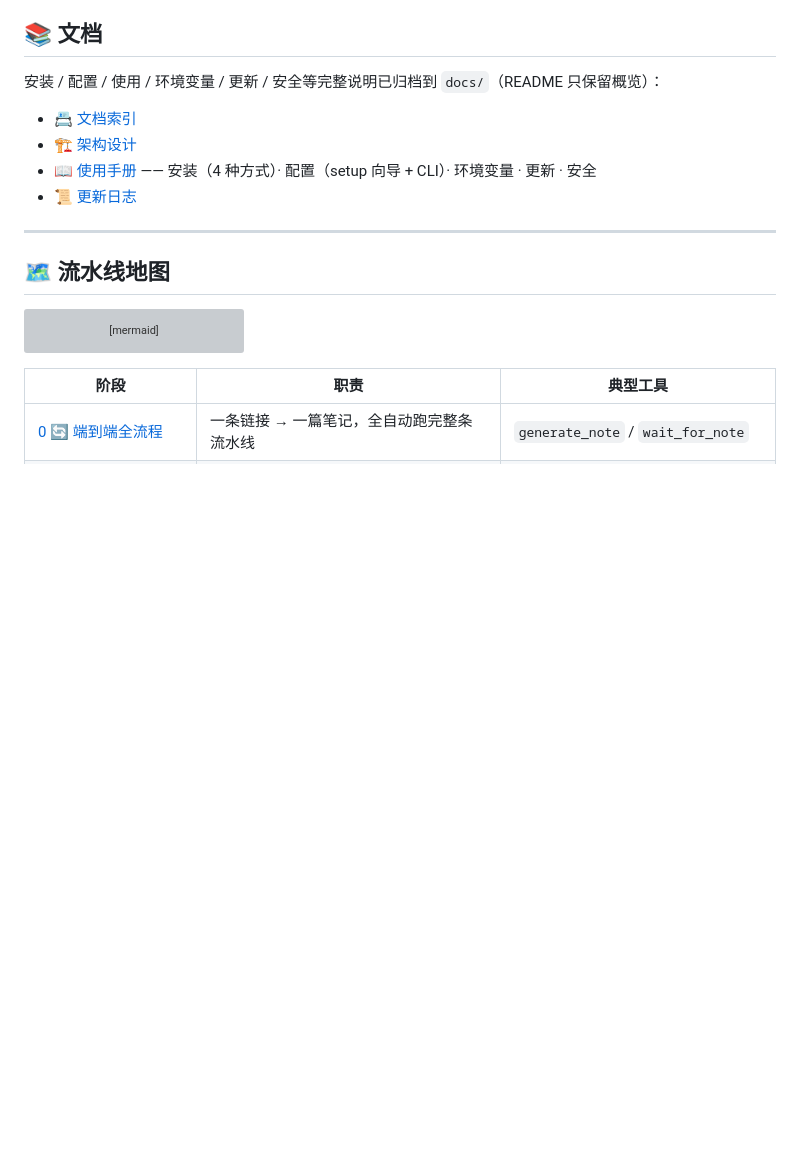
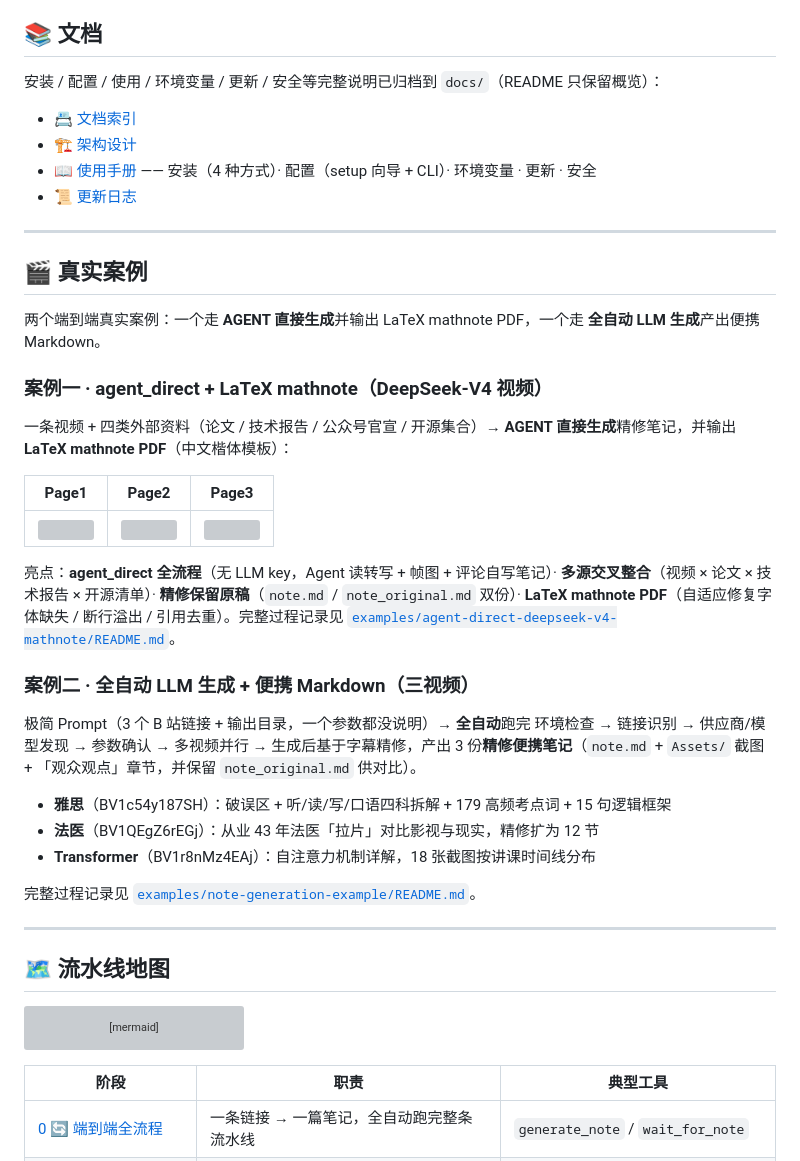
Before and after one commit to HuangYincan/BiliNote-MCP, a Markdown page: README.md, the part around the change. Rendered like a GitHub page; blank space fills up the shorter version; grey boxes are pictures that could not be loaded.

```diff
--- a/README.md
+++ b/README.md
@@ -65,6 +65,32 @@ videonote setup
 - [🏗️ 架构设计](docs/02-架构设计.md)
 - [📖 使用手册](docs/04-使用手册.md) —— 安装（4 种方式）· 配置（setup 向导 + CLI）· 环境变量 · 更新 · 安全
 - [📜 更新日志](docs/CHANGELOG.md)
+
+---
+
+## 🎬 真实案例
+
+两个端到端真实案例：一个走 **AGENT 直接生成**并输出 LaTeX mathnote PDF，一个走 **全自动 LLM 生成**产出便携 Markdown。
+
+### 案例一 · agent_direct + LaTeX mathnote（DeepSeek-V4 视频）
+
+一条视频 + 四类外部资料（论文 / 技术报告 / 公众号官宣 / 开源集合）→ **AGENT 直接生成**精修笔记，并输出 **LaTeX mathnote PDF**（中文楷体模板）：
+
+| Page1 | Page2 | Page3 |
+| :---: | :---: | :---: |
+| <img width="250" src="examples/agent-direct-deepseek-v4-mathnote/deepseek-v4-mathnote-page1.jpg"> | <img width="250" src="examples/agent-direct-deepseek-v4-mathnote/deepseek-v4-mathnote-page2.jpg"> | <img width="250" src="examples/agent-direct-deepseek-v4-mathnote/deepseek-v4-mathnote-page3.jpg"> |
+
+亮点：**agent_direct 全流程**（无 LLM key，Agent 读转写 + 帧图 + 评论自写笔记）· **多源交叉整合**（视频 × 论文 × 技术报告 × 开源清单）· **精修保留原稿**（`note.md` / `note_original.md` 双份）· **LaTeX mathnote PDF**（自适应修复字体缺失 / 断行溢出 / 引用去重）。完整过程记录见 [`examples/agent-direct-deepseek-v4-mathnote/README.md`](examples/agent-direct-deepseek-v4-mathnote/README.md)。
+
+### 案例二 · 全自动 LLM 生成 + 便携 Markdown（三视频）
+
+极简 Prompt（3 个 B 站链接 + 输出目录，一个参数都没说明）→ **全自动**跑完 环境检查 → 链接识别 → 供应商/模型发现 → 参数确认 → 多视频并行 → 生成后基于字幕精修，产出 3 份**精修便携笔记**（`note.md` + `Assets/` 截图 + 「观众观点」章节，并保留 `note_original.md` 供对比）。
+
+- **雅思**（BV1c54y187SH）：破误区 + 听/读/写/口语四科拆解 + 179 高频考点词 + 15 句逻辑框架
+- **法医**（BV1QEgZ6rEGj）：从业 43 年法医「拉片」对比影视与现实，精修扩为 12 节
+- **Transformer**（BV1r8nMz4EAj）：自注意力机制详解，18 张截图按讲课时间线分布
+
+完整过程记录见 [`examples/note-generation-example/README.md`](examples/note-generation-example/README.md)。
 
 ---
 
```
Also changed, not shown: README_EN.md (+26 -0 lines).
